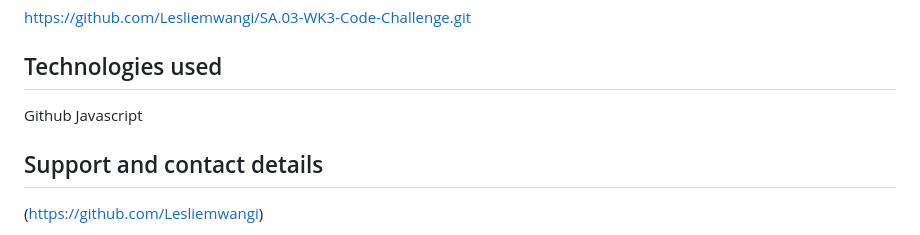
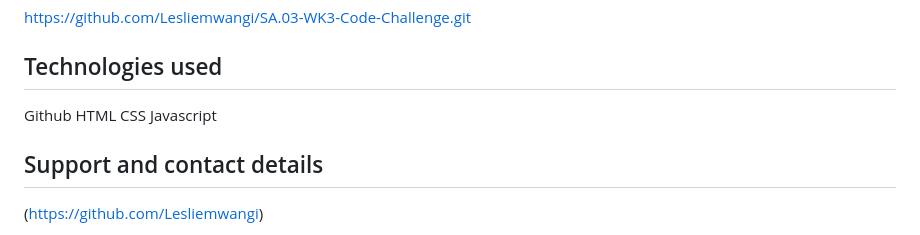
Before and after one commit to Lesliemwangi/SA.03-WK3-Code-Challenge, a Markdown page: README.md, the part around the change. GitHub-like rendering.

Commit message:
code-challenge

```diff
--- a/README.md
+++ b/README.md
@@ -209,6 +209,8 @@ https://github.com/Lesliemwangi/SA.03-WK3-Code-Challenge.git
 
 ## Technologies used
 Github
+HTML
+CSS
 Javascript
 
 
```
